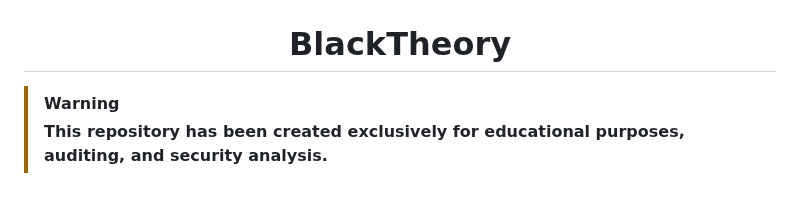
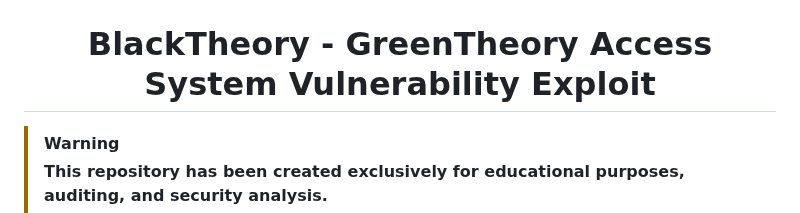
Before and after one commit to VoidElle/black-theory, a Markdown page: README.md, the part around the change. Rendered like a GitHub page; blank space fills up the shorter version.

Commit message:
docs: Update project title in README for clarity on system purpose

```diff
--- a/README.md
+++ b/README.md
@@ -1,6 +1,6 @@
 <div align="center">
     <img src="./assets/app_icon.png" alt="Logo" height="200">
-    <h1>BlackTheory</h1>
+    <h1>BlackTheory - GreenTheory Access System Vulnerability Exploit</h1>
 </div>
 
 > [!WARNING]
```
